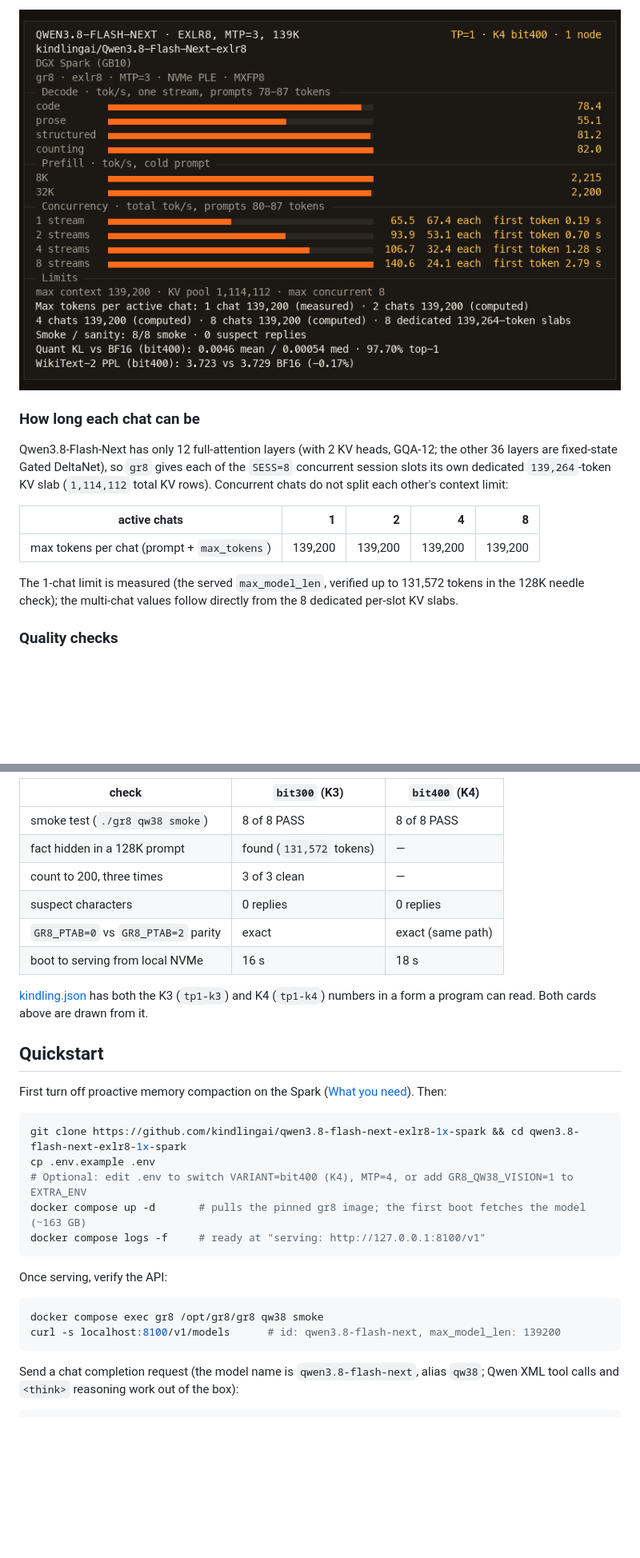
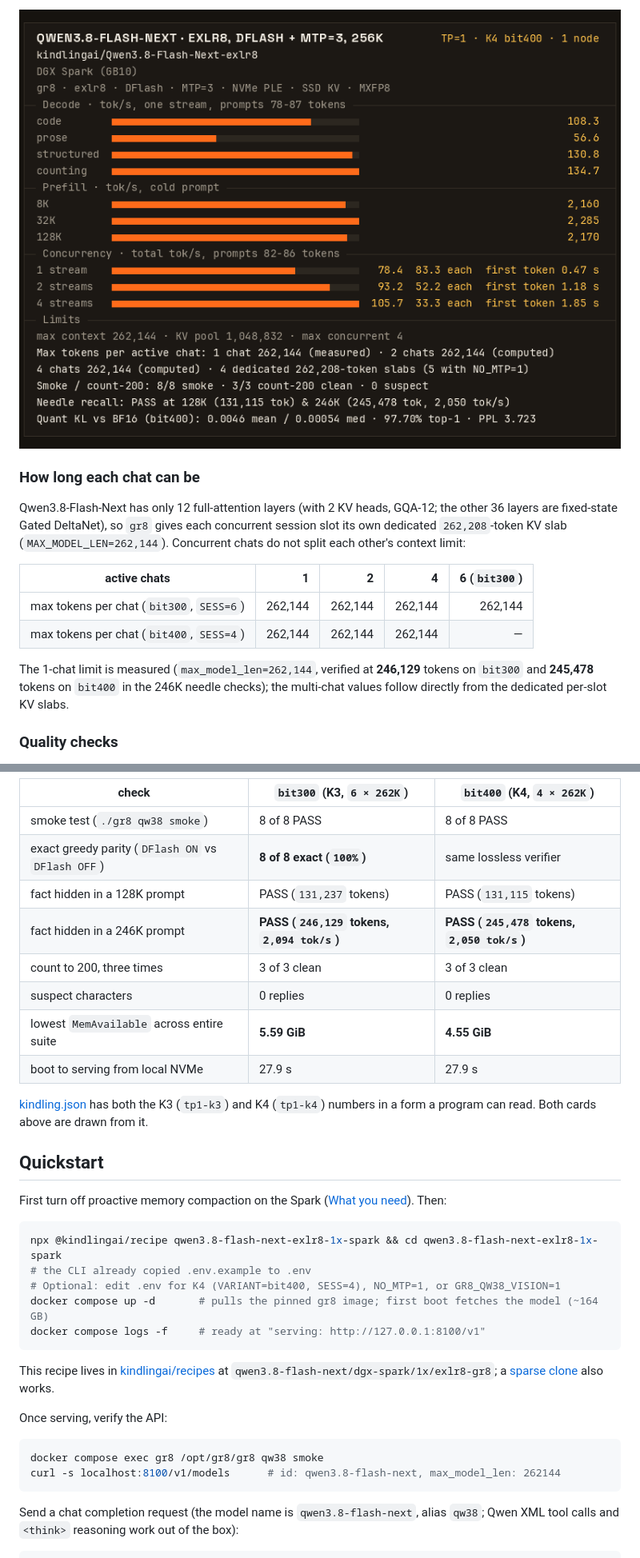
Before and after one commit to kindlingai/qwen3.8-flash-next-exlr8-1x-spark, a Markdown page: README.md, 2 parts joined by grey strips. Shown at 80% size. GitHub-like rendering; pictures changed too: docs/card-k4.png; blank space fills up the shorter version.

````diff
--- a/README.md
+++ b/README.md
@@ -58,13 +74,14 @@ Both profiles run on one DGX Spark with the exact same `CAP=139,264` (`139,200`
 
 ### How long each chat can be
 
-Qwen3.8-Flash-Next has only 12 full-attention layers (with 2 KV heads, GQA-12; the other 36 layers are fixed-state Gated DeltaNet), so `gr8` gives each of the `SESS=8` concurrent session slots its own dedicated `139,264`-token KV slab (`1,114,112` total KV rows). Concurrent chats do not split each other's context limit:
+Qwen3.8-Flash-Next has only 12 full-attention layers (with 2 KV heads, GQA-12; the other 36 layers are fixed-state Gated DeltaNet), so `gr8` gives each concurrent session slot its own dedicated `262,208`-token KV slab (`MAX_MODEL_LEN=262,144`). Concurrent chats do not split each other's context limit:
 
-| active chats | 1 | 2 | 4 | 8 |
+| active chats | 1 | 2 | 4 | 6 (`bit300`) |
 |---|---:|---:|---:|---:|
-| max tokens per chat (prompt + `max_tokens`) | 139,200 | 139,200 | 139,200 | 139,200 |
+| max tokens per chat (`bit300`, `SESS=6`) | 262,144 | 262,144 | 262,144 | 262,144 |
+| max tokens per chat (`bit400`, `SESS=4`) | 262,144 | 262,144 | 262,144 | — |
 
-The 1-chat limit is measured (the served `max_model_len`, verified up to 131,572 tokens in the 128K needle check); the multi-chat values follow directly from the 8 dedicated per-slot KV slabs.
+The 1-chat limit is measured (`max_model_len=262,144`, verified at **246,129** tokens on `bit300` and **245,478** tokens on `bit400` in the 246K needle checks); the multi-chat values follow directly from the dedicated per-slot KV slabs.
 
 ### Quality checks
 
@@ -72,12 +89,14 @@ Measured on the same 2026-11-23 boots:
 
-| check | `bit300` (K3) | `bit400` (K4) |
+| check | `bit300` (K3, `6 × 262K`) | `bit400` (K4, `4 × 262K`) |
 |---|---|---|
 | smoke test (`./gr8 qw38 smoke`) | 8 of 8 PASS | 8 of 8 PASS |
-| fact hidden in a 128K prompt | found (`131,572` tokens) | — |
-| count to 200, three times | 3 of 3 clean | — |
+| exact greedy parity (`DFlash ON` vs `DFlash OFF`) | **8 of 8 exact (`100%`)** | same lossless verifier |
+| fact hidden in a 128K prompt | PASS (`131,237` tokens) | PASS (`131,115` tokens) |
+| fact hidden in a 246K prompt | **PASS (`246,129` tokens, `2,094 tok/s`)** | **PASS (`245,478` tokens, `2,050 tok/s`)** |
+| count to 200, three times | 3 of 3 clean | 3 of 3 clean |
 | suspect characters | 0 replies | 0 replies |
-| `GR8_PTAB=0` vs `GR8_PTAB=2` parity | exact | exact (same path) |
-| boot to serving from local NVMe | 16 s | 18 s |
+| lowest `MemAvailable` across entire suite | **5.59 GiB** | **4.55 GiB** |
+| boot to serving from local NVMe | 27.9 s | 27.9 s |
 
 [kindling.json](kindling.json) has both the K3 (`tp1-k3`) and K4 (`tp1-k4`) numbers in a form a program can read. Both cards above are drawn from it.
 
@@ -86,18 +105,20 @@ Measured on the same 2026-11-23 boots:
 First turn off proactive memory compaction on the Spark ([What you need](#what-you-need)). Then:
 
 ```bash
-git clone https://github.com/kindlingai/qwen3.8-flash-next-exlr8-1x-spark && cd qwen3.8-flash-next-exlr8-1x-spark
-cp .env.example .env
-# Optional: edit .env to switch VARIANT=bit400 (K4), MTP=4, or add GR8_QW38_VISION=1 to EXTRA_ENV
-docker compose up -d       # pulls the pinned gr8 image; the first boot fetches the model (~163 GB)
+npx @kindlingai/recipe qwen3.8-flash-next-exlr8-1x-spark && cd qwen3.8-flash-next-exlr8-1x-spark
+# the CLI already copied .env.example to .env
+# Optional: edit .env for K4 (VARIANT=bit400, SESS=4), NO_MTP=1, or GR8_QW38_VISION=1
+docker compose up -d       # pulls the pinned gr8 image; first boot fetches the model (~164 GB)
 docker compose logs -f     # ready at "serving: http://127.0.0.1:8100/v1"
 ```
+
+This recipe lives in [kindlingai/recipes](https://github.com/kindlingai/recipes/tree/main/qwen3.8-flash-next/dgx-spark/1x/exlr8-gr8) at `qwen3.8-flash-next/dgx-spark/1x/exlr8-gr8`; a [sparse clone](https://github.com/kindlingai/recipes#run-a-recipe) also works.
 
 Once serving, verify the API:
 
 ```bash
 docker compose exec gr8 /opt/gr8/gr8 qw38 smoke
-curl -s localhost:8100/v1/models      # id: qwen3.8-flash-next, max_model_len: 139200
+curl -s localhost:8100/v1/models      # id: qwen3.8-flash-next, max_model_len: 262144
 ```
 
 Send a chat completion request (the model name is `qwen3.8-flash-next`, alias `qw38`; Qwen XML tool calls and `<think>` reasoning work out of the box):
````
Also changed, not shown: other parts of README.md (+58 -40 lines), AGENTS.md (+19 -13 lines), docs/card.png, 3 other files.
